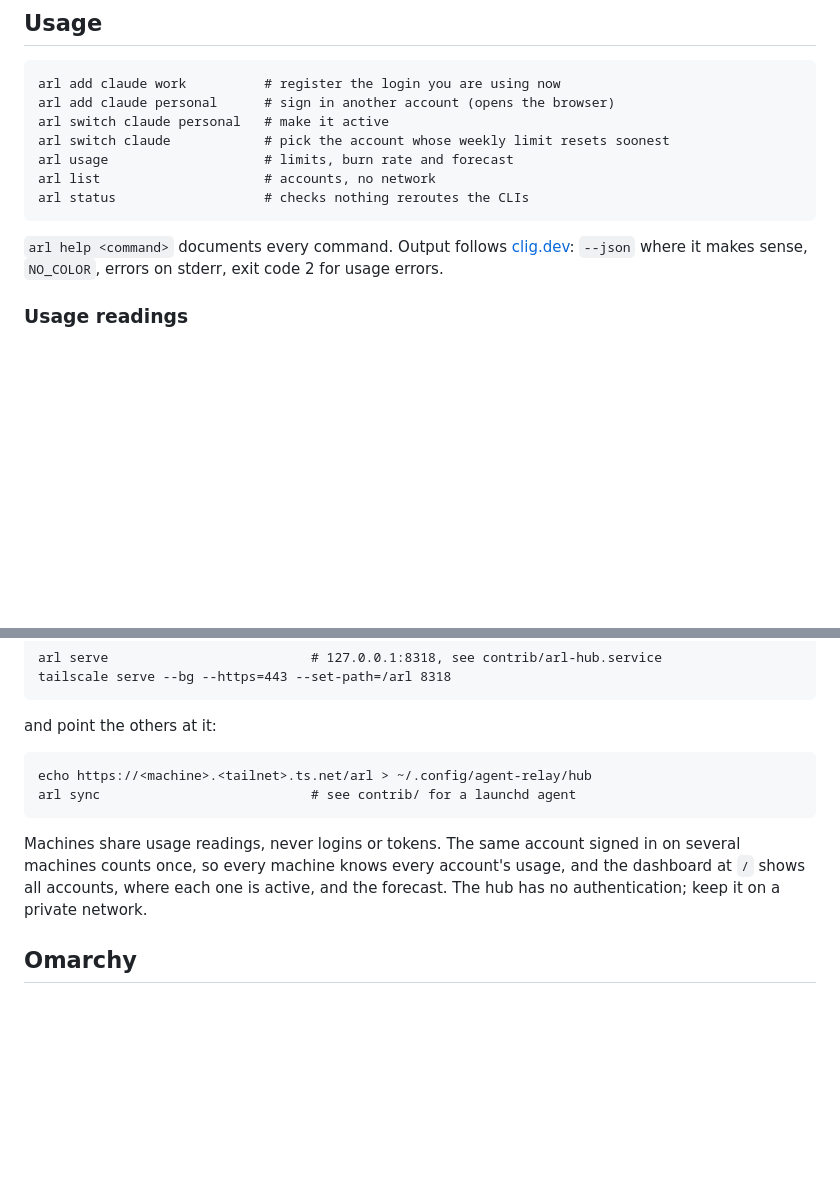
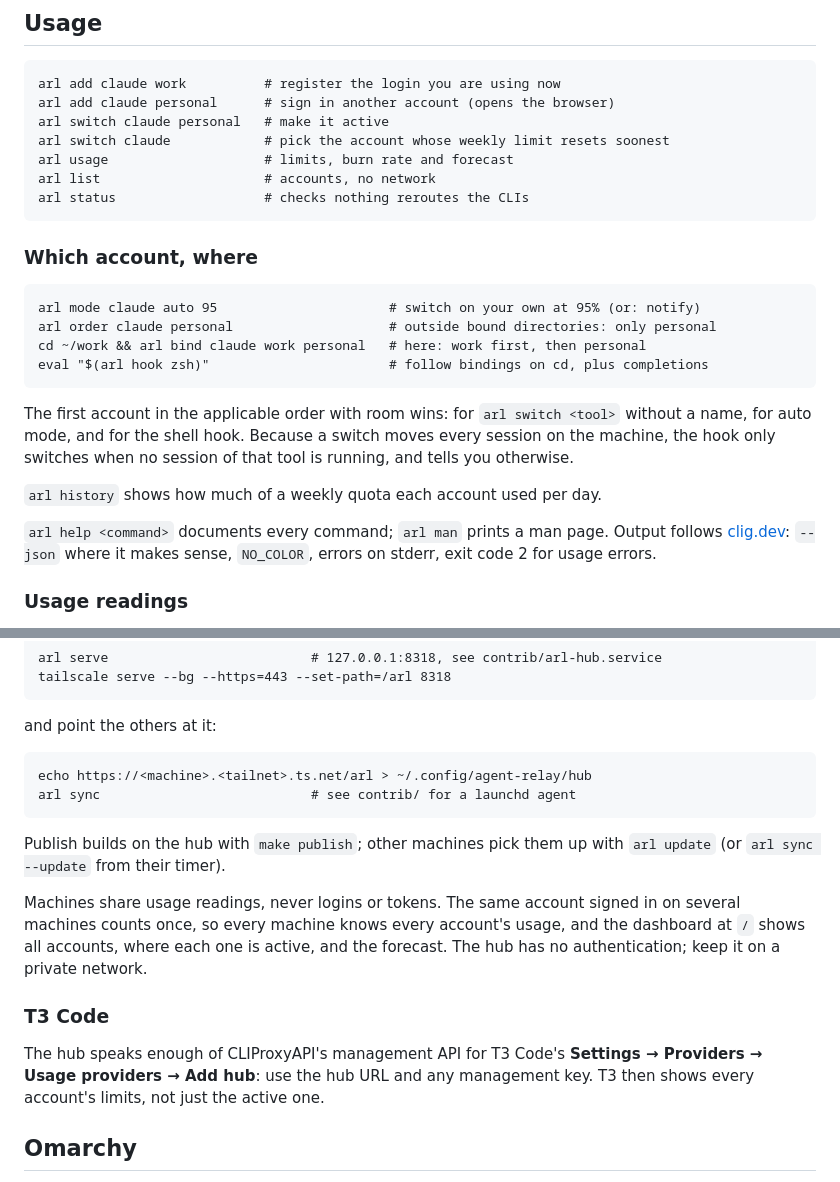
Before and after one commit to bluish/agent-relay, a Markdown page: README.md, 2 parts joined by grey strips. Drawn GitHub-style; blank space fills up the shorter version.

Commit message:
README: account order, history, T3 hub source, updates
Co-Authored-By: Claude Opus 5.5 <noreply@anthropic.com>

````diff
--- a/README.md
+++ b/README.md
@@ -68,7 +68,23 @@ arl list                     # accounts, no network
 arl status                   # checks nothing reroutes the CLIs
 ```
 
-`arl help <command>` documents every command. Output follows
+### Which account, where
+
+```
+arl mode claude auto 95                      # switch on your own at 95% (or: notify)
+arl order claude personal                    # outside bound directories: only personal
+cd ~/work && arl bind claude work personal   # here: work first, then personal
+eval "$(arl hook zsh)"                       # follow bindings on cd, plus completions
+```
+
+The first account in the applicable order with room wins: for `arl switch
+<tool>` without a name, for auto mode, and for the shell hook. Because a switch
+moves every session on the machine, the hook only switches when no session of
+that tool is running, and tells you otherwise.
+
+`arl history` shows how much of a weekly quota each account used per day.
+
+`arl help <command>` documents every command; `arl man` prints a man page. Output follows
 [clig.dev](https://clig.dev): `--json` where it makes sense, `NO_COLOR`,
 errors on stderr, exit code 2 for usage errors.
 
@@ -100,10 +116,19 @@ echo https://<machine>.<tailnet>.ts.net/arl > ~/.config/agent-relay/hub
 arl sync                           # see contrib/ for a launchd agent
 ```
 
+Publish builds on the hub with `make publish`; other machines pick them up with
+`arl update` (or `arl sync --update` from their timer).
+
 Machines share usage readings, never logins or tokens. The same account signed
 in on several machines counts once, so every machine knows every account's
 usage, and the dashboard at `/` shows all accounts, where each one is active,
 and the forecast. The hub has no authentication; keep it on a private network.
+
+### T3 Code
+
+The hub speaks enough of CLIProxyAPI's management API for T3 Code's
+**Settings → Providers → Usage providers → Add hub**: use the hub URL and any
+management key. T3 then shows every account's limits, not just the active one.
 
 ## Omarchy
 
````
